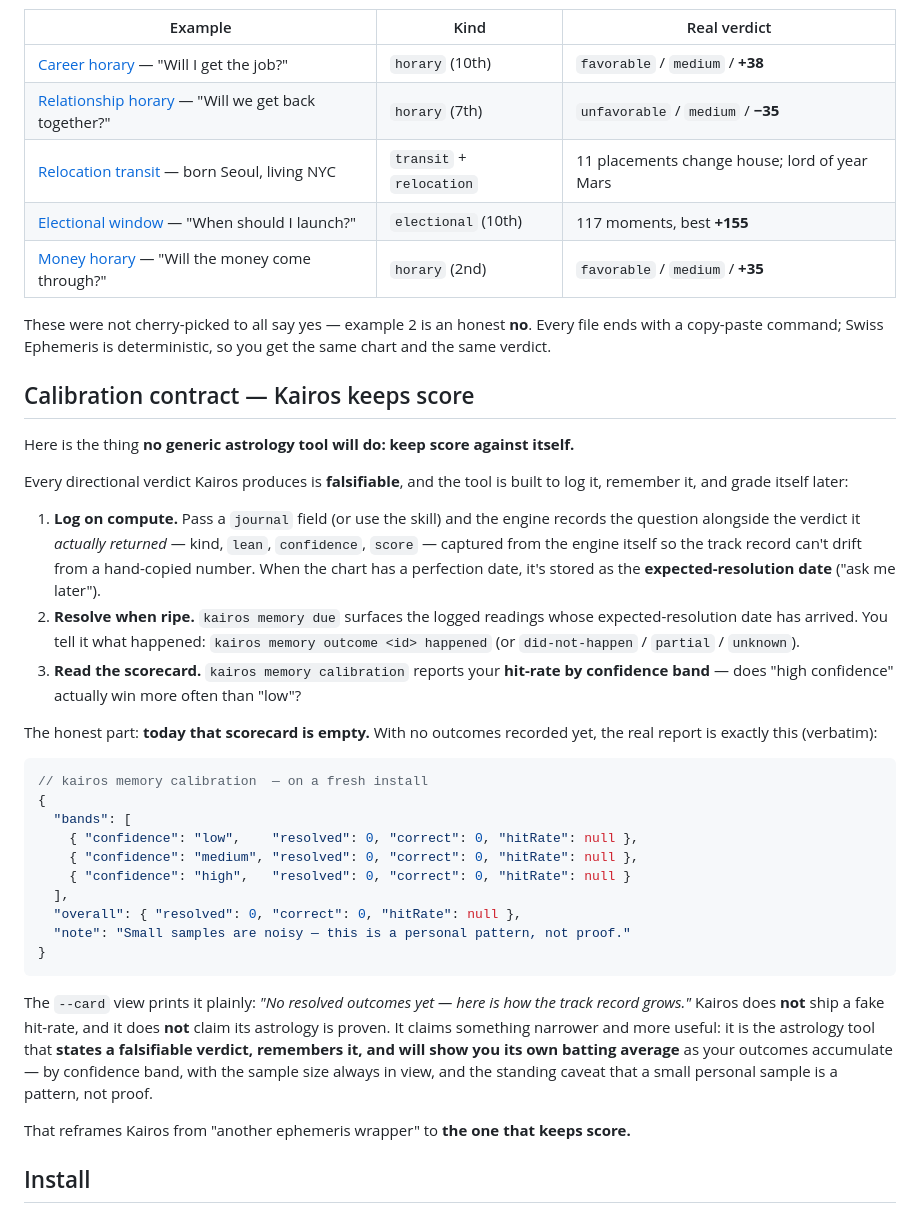
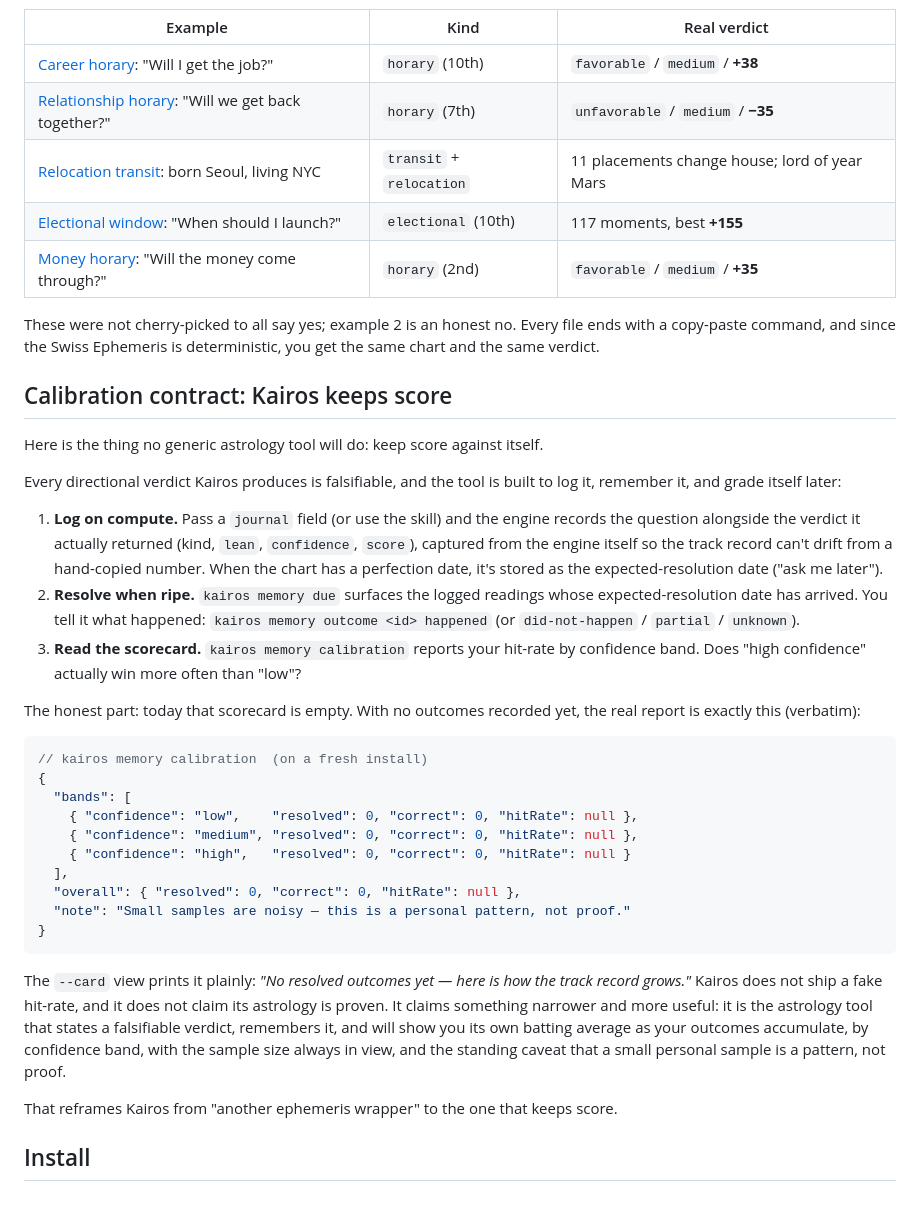
Before and after one commit to stardustxx/kairos, a Markdown page: README.md, the part around one of its changes. Drawn GitHub-style.

````diff
--- a/README.md
+++ b/README.md
@@ -95,41 +96,40 @@ verbatim JSON verdict, and a two-layer reading built only from the real numbers:
 
 | Example | Kind | Real verdict |
 |---------|------|--------------|
-| [Career horary](docs/examples/01-career-horary.md) — "Will I get the job?" | `horary` (10th) | `favorable` / `medium` / **+38** |
-| [Relationship horary](docs/examples/02-relationship-horary.md) — "Will we get back together?" | `horary` (7th) | `unfavorable` / `medium` / **−35** |
-| [Relocation transit](docs/examples/03-relocation-transit.md) — born Seoul, living NYC | `transit` + `relocation` | 11 placements change house; lord of year Mars |
-| [Electional window](docs/examples/04-electional-window.md) — "When should I launch?" | `electional` (10th) | 117 moments, best **+155** |
-| [Money horary](docs/examples/05-money-horary.md) — "Will the money come through?" | `horary` (2nd) | `favorable` / `medium` / **+35** |
+| [Career horary](docs/examples/01-career-horary.md): "Will I get the job?" | `horary` (10th) | `favorable` / `medium` / **+38** |
+| [Relationship horary](docs/examples/02-relationship-horary.md): "Will we get back together?" | `horary` (7th) | `unfavorable` / `medium` / **−35** |
+| [Relocation transit](docs/examples/03-relocation-transit.md): born Seoul, living NYC | `transit` + `relocation` | 11 placements change house; lord of year Mars |
+| [Electional window](docs/examples/04-electional-window.md): "When should I launch?" | `electional` (10th) | 117 moments, best **+155** |
+| [Money horary](docs/examples/05-money-horary.md): "Will the money come through?" | `horary` (2nd) | `favorable` / `medium` / **+35** |
 
-These were not cherry-picked to all say yes — example 2 is an honest **no**. Every
-file ends with a copy-paste command; Swiss Ephemeris is deterministic, so you get
-the same chart and the same verdict.
+These were not cherry-picked to all say yes; example 2 is an honest no. Every
+file ends with a copy-paste command, and since the Swiss Ephemeris is
+deterministic, you get the same chart and the same verdict.
 
-## Calibration contract — Kairos keeps score
+## Calibration contract: Kairos keeps score
 
-Here is the thing **no generic astrology tool will do: keep score against
-itself.**
+Here is the thing no generic astrology tool will do: keep score against itself.
 
-Every directional verdict Kairos produces is **falsifiable**, and the tool is
-built to log it, remember it, and grade itself later:
+Every directional verdict Kairos produces is falsifiable, and the tool is built
+to log it, remember it, and grade itself later:
 
 1. **Log on compute.** Pass a `journal` field (or use the skill) and the engine
-   records the question alongside the verdict it *actually returned* — kind,
-   `lean`, `confidence`, `score` — captured from the engine itself so the track
+   records the question alongside the verdict it actually returned (kind,
+   `lean`, `confidence`, `score`), captured from the engine itself so the track
    record can't drift from a hand-copied number. When the chart has a perfection
-   date, it's stored as the **expected-resolution date** ("ask me later").
+   date, it's stored as the expected-resolution date ("ask me later").
 2. **Resolve when ripe.** `kairos memory due` surfaces the logged readings whose
    expected-resolution date has arrived. You tell it what happened:
    `kairos memory outcome <id> happened` (or `did-not-happen` / `partial` /
    `unknown`).
-3. **Read the scorecard.** `kairos memory calibration` reports your **hit-rate by
-   confidence band** — does "high confidence" actually win more often than "low"?
+3. **Read the scorecard.** `kairos memory calibration` reports your hit-rate by
+   confidence band. Does "high confidence" actually win more often than "low"?
 
-The honest part: **today that scorecard is empty.** With no outcomes recorded yet,
+The honest part: today that scorecard is empty. With no outcomes recorded yet,
 the real report is exactly this (verbatim):
 
 ```jsonc
-// kairos memory calibration  — on a fresh install
+// kairos memory calibration  (on a fresh install)
 {
   "bands": [
     { "confidence": "low",    "resolved": 0, "correct": 0, "hitRate": null },
@@ -142,15 +142,15 @@ the real report is exactly this (verbatim):
 ```
 
 The `--card` view prints it plainly: *"No resolved outcomes yet — here is how the
-track record grows."* Kairos does **not** ship a fake hit-rate, and it does **not**
+track record grows."* Kairos does not ship a fake hit-rate, and it does not
 claim its astrology is proven. It claims something narrower and more useful: it is
-the astrology tool that **states a falsifiable verdict, remembers it, and will
-show you its own batting average** as your outcomes accumulate — by confidence
+the astrology tool that states a falsifiable verdict, remembers it, and will
+show you its own batting average as your outcomes accumulate, by confidence
 band, with the sample size always in view, and the standing caveat that a small
 personal sample is a pattern, not proof.
 
-That reframes Kairos from "another ephemeris wrapper" to **the one that keeps
-score.**
+That reframes Kairos from "another ephemeris wrapper" to the one that keeps
+score.
 
 ## Install
 
````
Also changed, not shown: other parts of README.md (+58 -57 lines).
